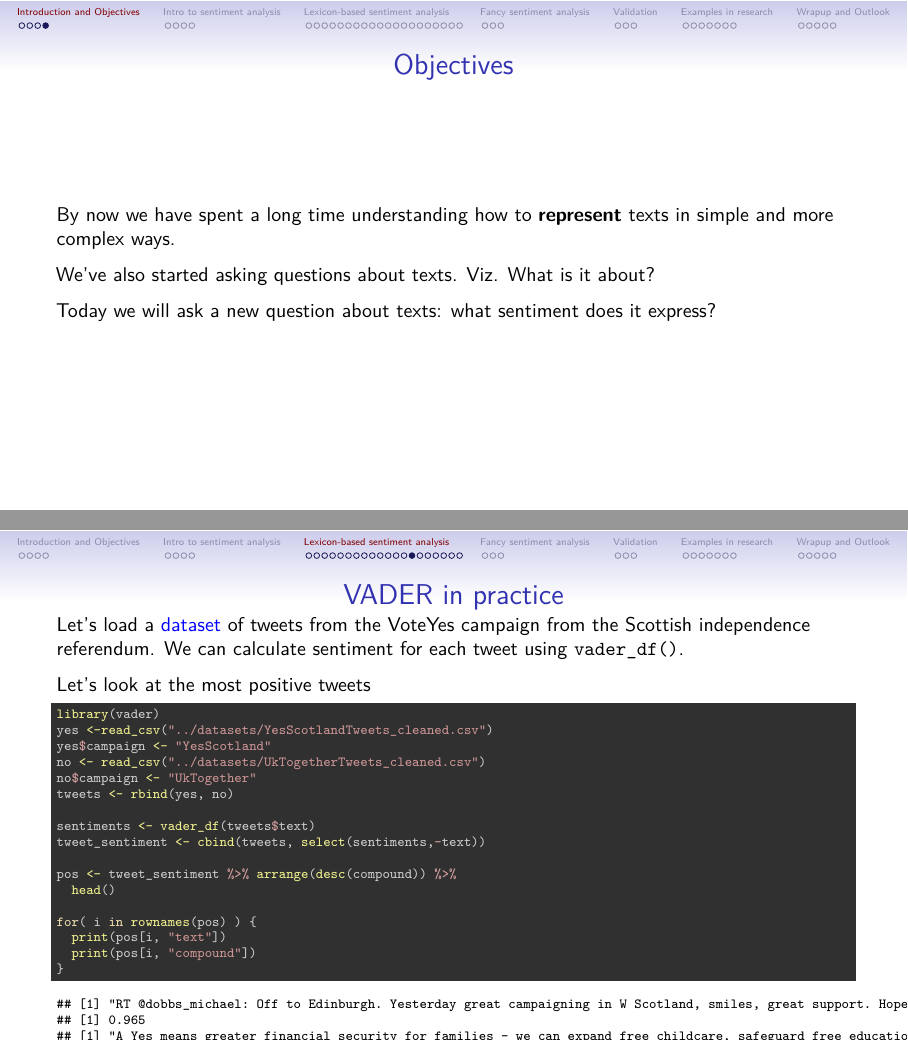
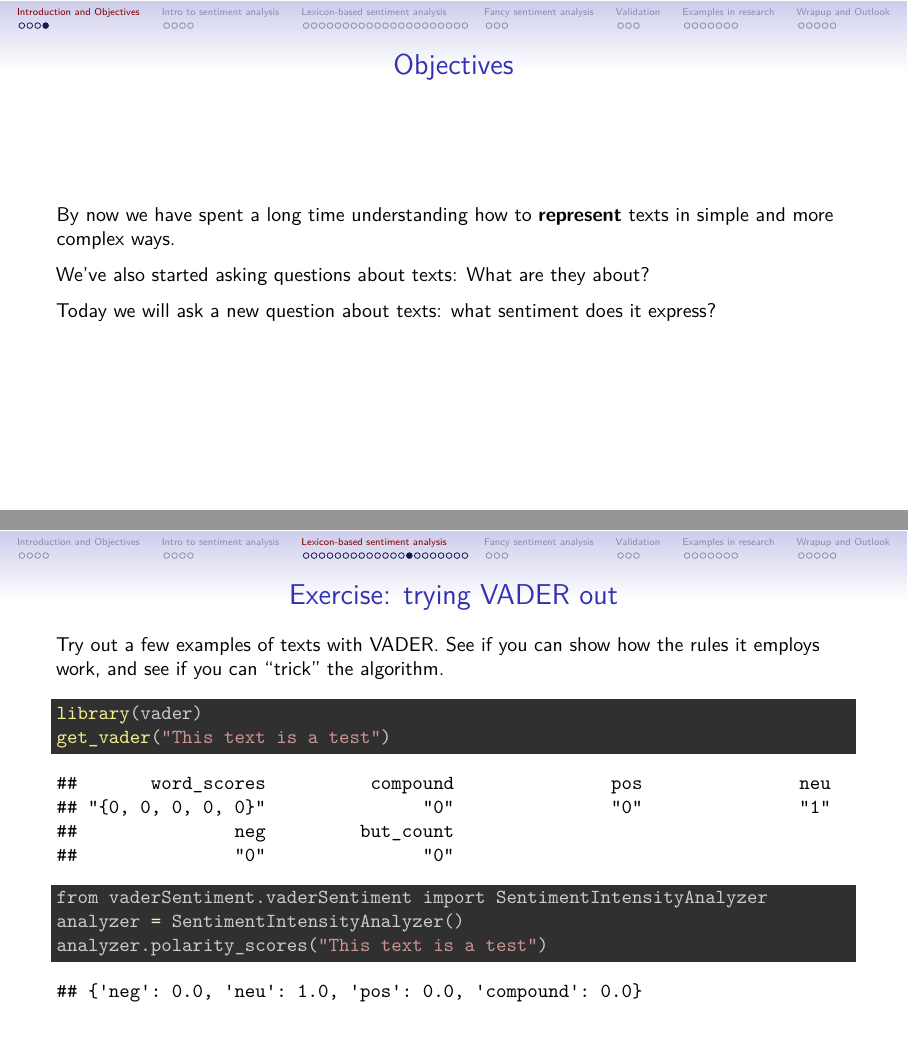
Before and after one commit to mcallaghan/text-as-data, an R Markdown document (Session-9-Sentiment/Sentiment-Analysis.Rmd): pages 5 and 28 of 53 before the commit and pages 5 and 29 of 55 after it, joined at a grey line. The pictures show the output file Session-9-Sentiment/Sentiment-Analysis.pdf that the author committed with the source.

Commit message:
minor text edits

````diff
--- a/Session-9-Sentiment/Sentiment-Analysis.Rmd
+++ b/Session-9-Sentiment/Sentiment-Analysis.Rmd
@@ -51,7 +51,7 @@ Feel free to ask for quick feedback on any ideas you have in the coming days
 
 By now we have spent a long time understanding how to **represent** texts in simple and more complex ways.
 
-We've also started asking questions about texts. Viz. What is it about?
+We've also started asking questions about texts: What are they about?
 
 Today we will ask a new question about texts: what sentiment does it express?
 
@@ -287,6 +287,25 @@ The Vader [paper](https://www.aaai.org/ocs/index.php/ICWSM/ICWSM14/paper/view/81
   \item<4->"But" signals shift in sentiment, and that second clause is stronger: "Food here is good, but the service is bad" -> Overall more negative than positive
   \item<5->Negations in a tri-gram preceeding a sentiment-laden feature flip the polarity
 \end{itemize}
+
+## Exercise: trying VADER out
+
+Try out a few examples of texts with VADER. See if you can show how the rules it employs work, and see if you can "trick" the algorithm.
+
+\medskip
+
+```{r echo=TRUE, include=TRUE, message=FALSE}
+library(vader)
+get_vader("This text is a test")
+```
+
+\medskip
+
+```{python echo=TRUE, include=TRUE, message=FALSE}
+from vaderSentiment.vaderSentiment import SentimentIntensityAnalyzer
+analyzer = SentimentIntensityAnalyzer()
+analyzer.polarity_scores("This text is a test")
+```
 
 ## VADER in practice
 
````
Also changed, not shown: Session-9-Sentiment/Sentiment-Analysis.pdf, Session-9-Sentiment/Sentiment-Analysis.tex, Session-9-Sentiment/Sentiment-Analysis.Rmd (6 more changed lines).
